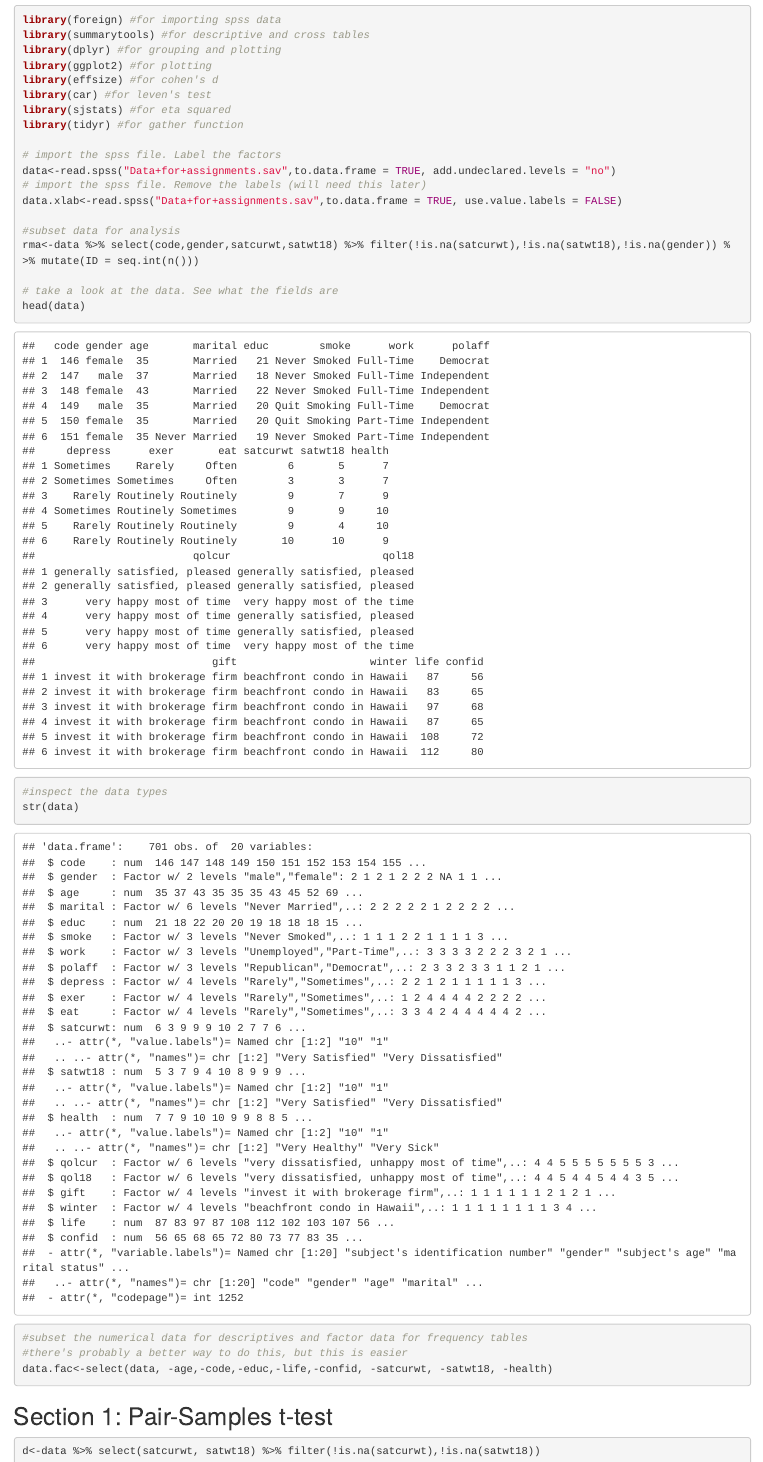
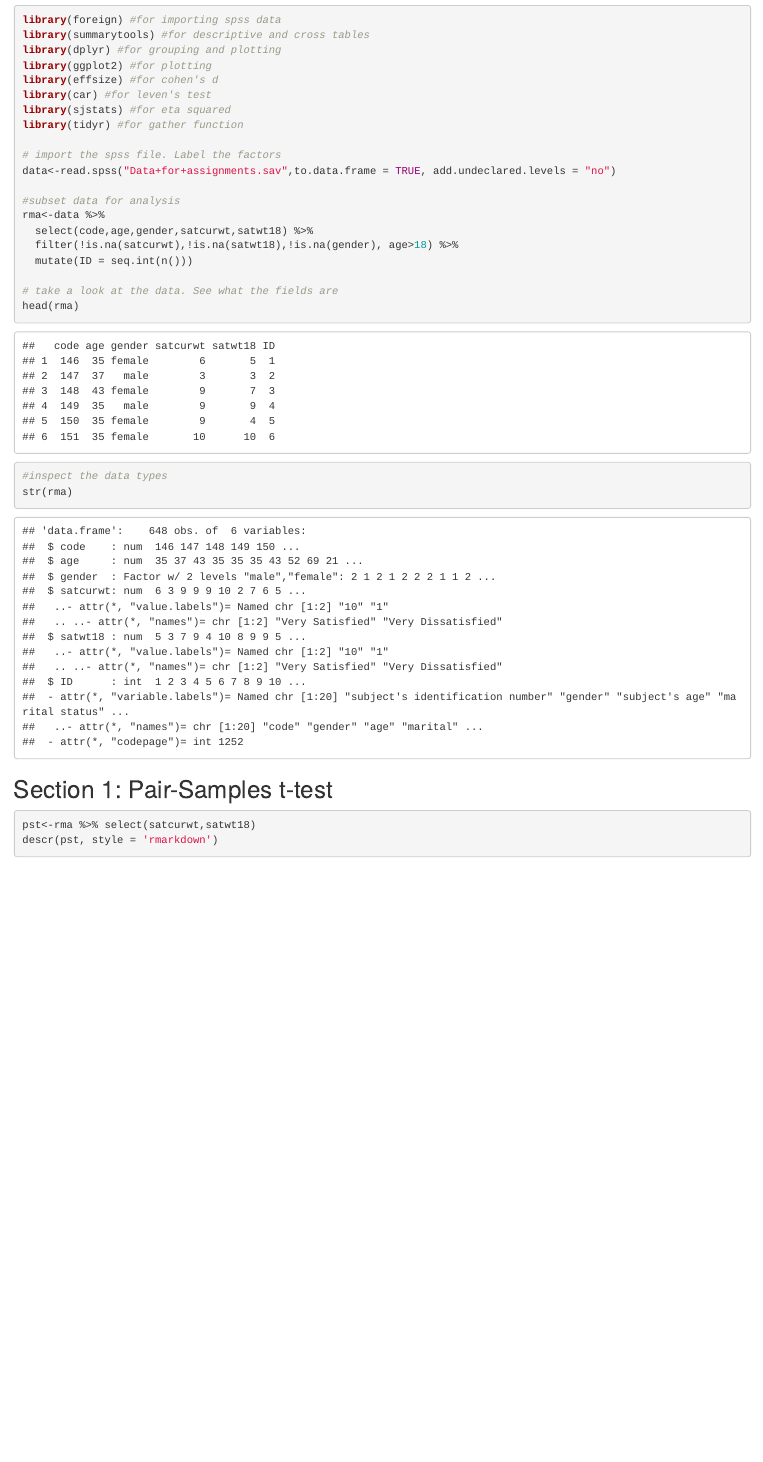
Before and after one commit to st3v3h/mhi2007a2, an R Markdown document (assignment2.Rmd): the page in a window 1100 px wide, from 180 px down. Rendered offline with R 4.5, knitr and Pandoc, with nearby package versions; some code elsewhere in the file could not run offline.

Commit message:
got rid of the linear model anova approach. stuck with the simpler method.

````diff
--- a/assignment2.Rmd
+++ b/assignment2.Rmd
@@ -25,21 +25,19 @@ library(tidyr) #for gather function
 
 # import the spss file. Label the factors
 data<-read.spss("Data+for+assignments.sav",to.data.frame = TRUE, add.undeclared.levels = "no")
-# import the spss file. Remove the labels (will need this later)
-data.xlab<-read.spss("Data+for+assignments.sav",to.data.frame = TRUE, use.value.labels = FALSE)
 
 #subset data for analysis
-rma<-data %>% select(code,gender,satcurwt,satwt18) %>% filter(!is.na(satcurwt),!is.na(satwt18),!is.na(gender)) %>% mutate(ID = seq.int(n()))
+rma<-data %>%
+  select(code,age,gender,satcurwt,satwt18) %>%
+  filter(!is.na(satcurwt),!is.na(satwt18),!is.na(gender), age>18) %>%
+  mutate(ID = seq.int(n()))
 
 # take a look at the data. See what the fields are
-head(data)
+head(rma)
 
 #inspect the data types
-str(data)
+str(rma)
 
-#subset the numerical data for descriptives and factor data for frequency tables
-#there's probably a better way to do this, but this is easier
-data.fac<-select(data, -age,-code,-educ,-life,-confid, -satcurwt, -satwt18, -health)
 
 ```
 
@@ -49,6 +47,6 @@ data.fac<-select(data, -age,-code,-educ,-life,-confid, -satcurwt, -satwt18, -hea
 
 ```{r paired_samples, results='asis'}
 
-d<-data %>% select(satcurwt, satwt18) %>% filter(!is.na(satcurwt),!is.na(satwt18))
-descr(d,transpose = TRUE, style = 'rmarkdown')
+pst<-rma %>% select(satcurwt,satwt18)
+descr(pst, style = 'rmarkdown')
 
````
Also changed, not shown: assignment2.Rmd (4 more changed lines).
